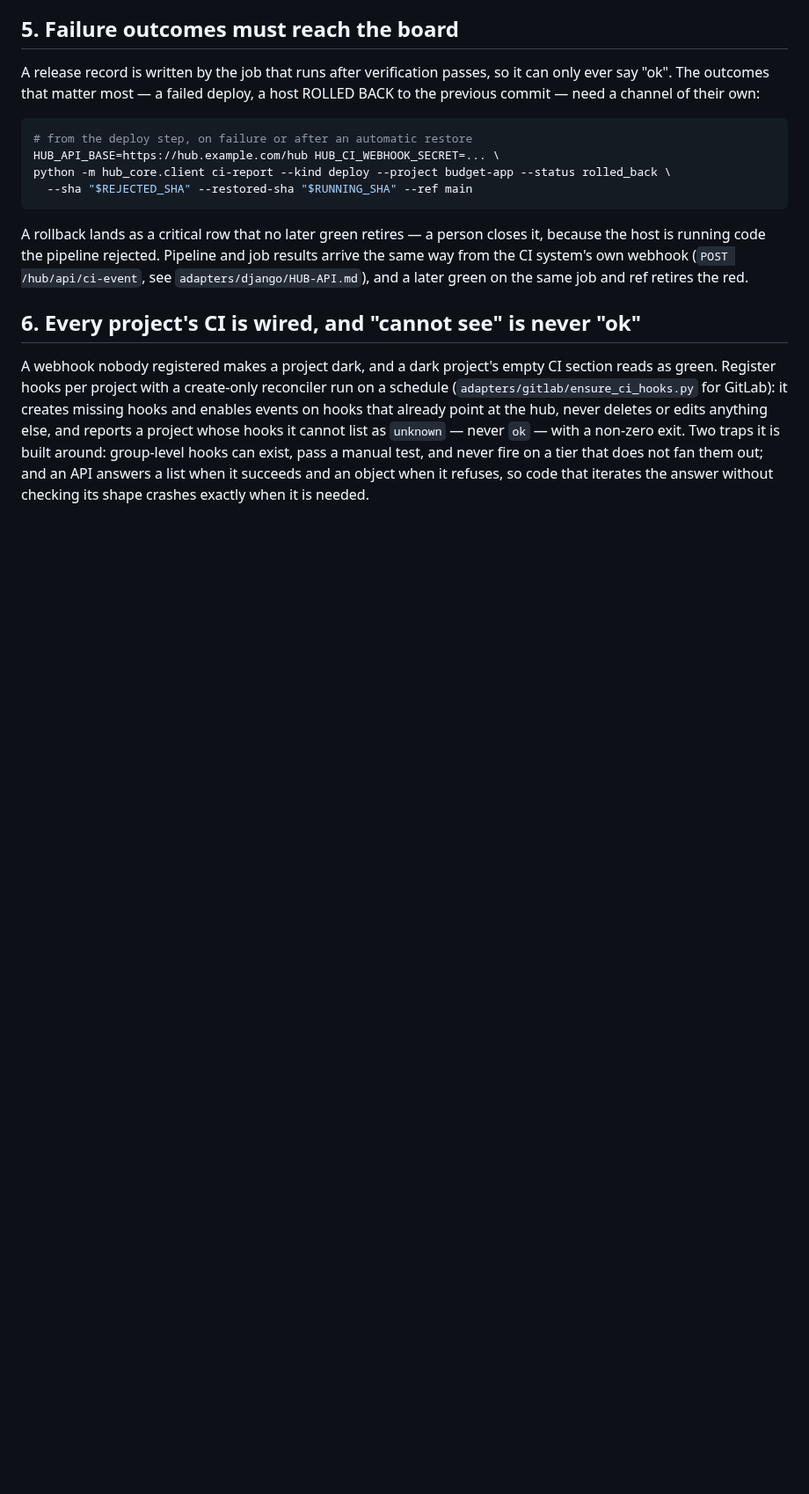
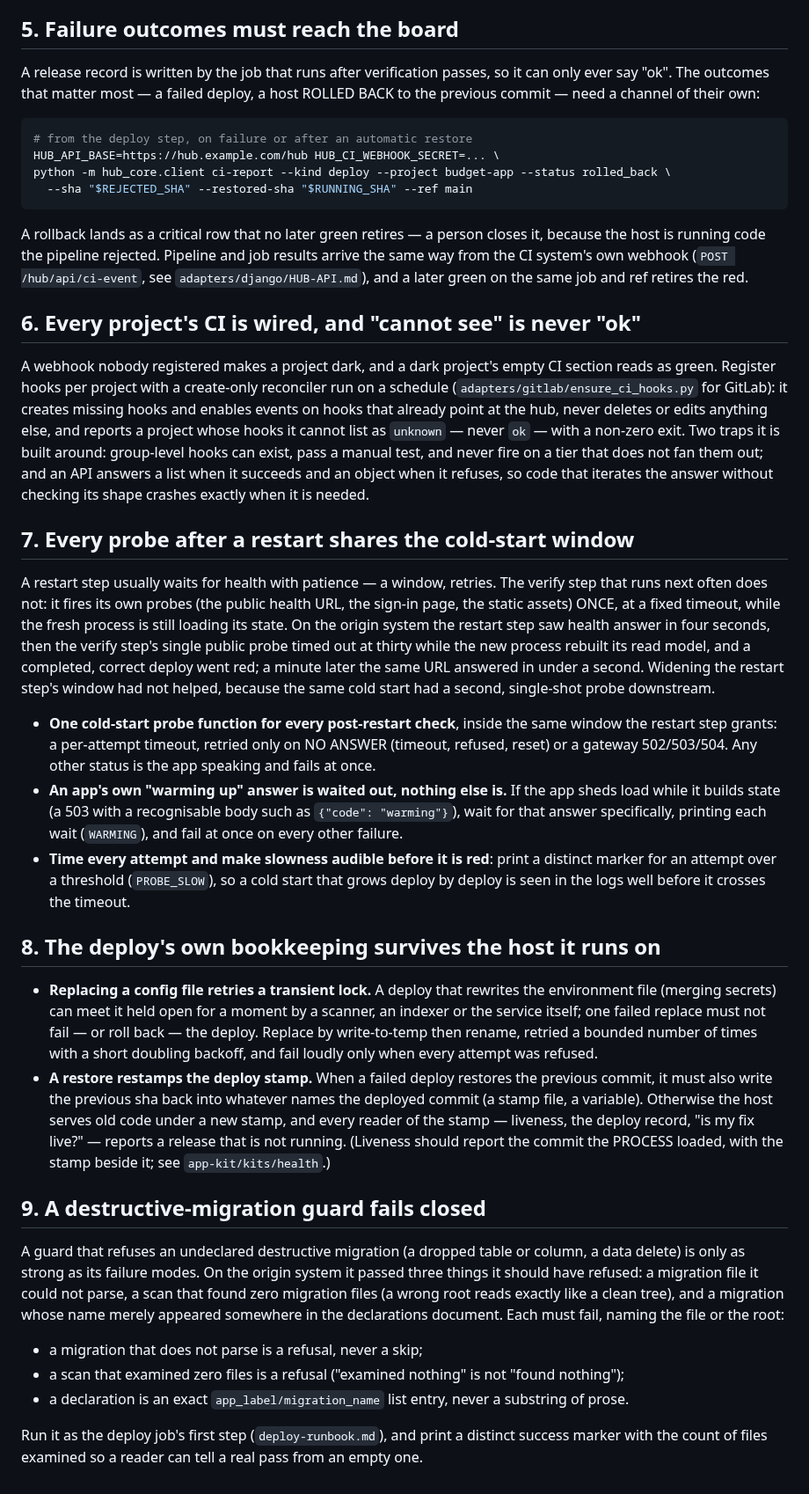
Before and after one commit to ZacTallberg/hub-scaffold, a Markdown page: patterns/deploy-hardening.md, the part around the change. Shown at 88% size. Rendered like a GitHub page; blank space fills up the shorter version.

```diff
--- a/patterns/deploy-hardening.md
+++ b/patterns/deploy-hardening.md
@@ -94,3 +94,53 @@ whose hooks it cannot list as `unknown` — never `ok` — with a non-zero exit.
 around: group-level hooks can exist, pass a manual test, and never fire on a tier that does not fan
 them out; and an API answers a list when it succeeds and an object when it refuses, so code that
 iterates the answer without checking its shape crashes exactly when it is needed.
+
+## 7. Every probe after a restart shares the cold-start window
+
+A restart step usually waits for health with patience — a window, retries. The verify step that
+runs next often does not: it fires its own probes (the public health URL, the sign-in page, the
+static assets) ONCE, at a fixed timeout, while the fresh process is still loading its state. On
+the origin system the restart step saw health answer in four seconds, then the verify step's
+single public probe timed out at thirty while the new process rebuilt its read model, and a
+completed, correct deploy went red; a minute later the same URL answered in under a second.
+Widening the restart step's window had not helped, because the same cold start had a second,
+single-shot probe downstream.
+
+- **One cold-start probe function for every post-restart check**, inside the same window the
+  restart step grants: a per-attempt timeout, retried only on NO ANSWER (timeout, refused, reset)
+  or a gateway 502/503/504. Any other status is the app speaking and fails at once.
+- **An app's own "warming up" answer is waited out, nothing else is.** If the app sheds load while
+  it builds state (a 503 with a recognisable body such as `{"code": "warming"}`), wait for that
+  answer specifically, printing each wait (`WARMING`), and fail at once on every other failure.
+- **Time every attempt and make slowness audible before it is red**: print a distinct marker for
+  an attempt over a threshold (`PROBE_SLOW`), so a cold start that grows deploy by deploy is seen
+  in the logs well before it crosses the timeout.
+
+## 8. The deploy's own bookkeeping survives the host it runs on
+
+- **Replacing a config file retries a transient lock.** A deploy that rewrites the environment
+  file (merging secrets) can meet it held open for a moment by a scanner, an indexer or the
+  service itself; one failed replace must not fail — or roll back — the deploy. Replace by
+  write-to-temp then rename, retried a bounded number of times with a short doubling backoff,
+  and fail loudly only when every attempt was refused.
+- **A restore restamps the deploy stamp.** When a failed deploy restores the previous commit,
+  it must also write the previous sha back into whatever names the deployed commit (a stamp
+  file, a variable). Otherwise the host serves old code under a new stamp, and every reader of
+  the stamp — liveness, the deploy record, "is my fix live?" — reports a release that is not
+  running. (Liveness should report the commit the PROCESS loaded, with the stamp beside it; see
+  `app-kit/kits/health`.)
+
+## 9. A destructive-migration guard fails closed
+
+A guard that refuses an undeclared destructive migration (a dropped table or column, a data
+delete) is only as strong as its failure modes. On the origin system it passed three things it
+should have refused: a migration file it could not parse, a scan that found zero migration files
+(a wrong root reads exactly like a clean tree), and a migration whose name merely appeared
+somewhere in the declarations document. Each must fail, naming the file or the root:
+
+- a migration that does not parse is a refusal, never a skip;
+- a scan that examined zero files is a refusal ("examined nothing" is not "found nothing");
+- a declaration is an exact `app_label/migration_name` list entry, never a substring of prose.
+
+Run it as the deploy job's first step (`deploy-runbook.md`), and print a distinct success marker
+with the count of files examined so a reader can tell a real pass from an empty one.
```
Also changed, not shown: patterns/ci-pipeline.md (+27 -1 lines), patterns/deploy-runbook.md (+6 -0 lines).
